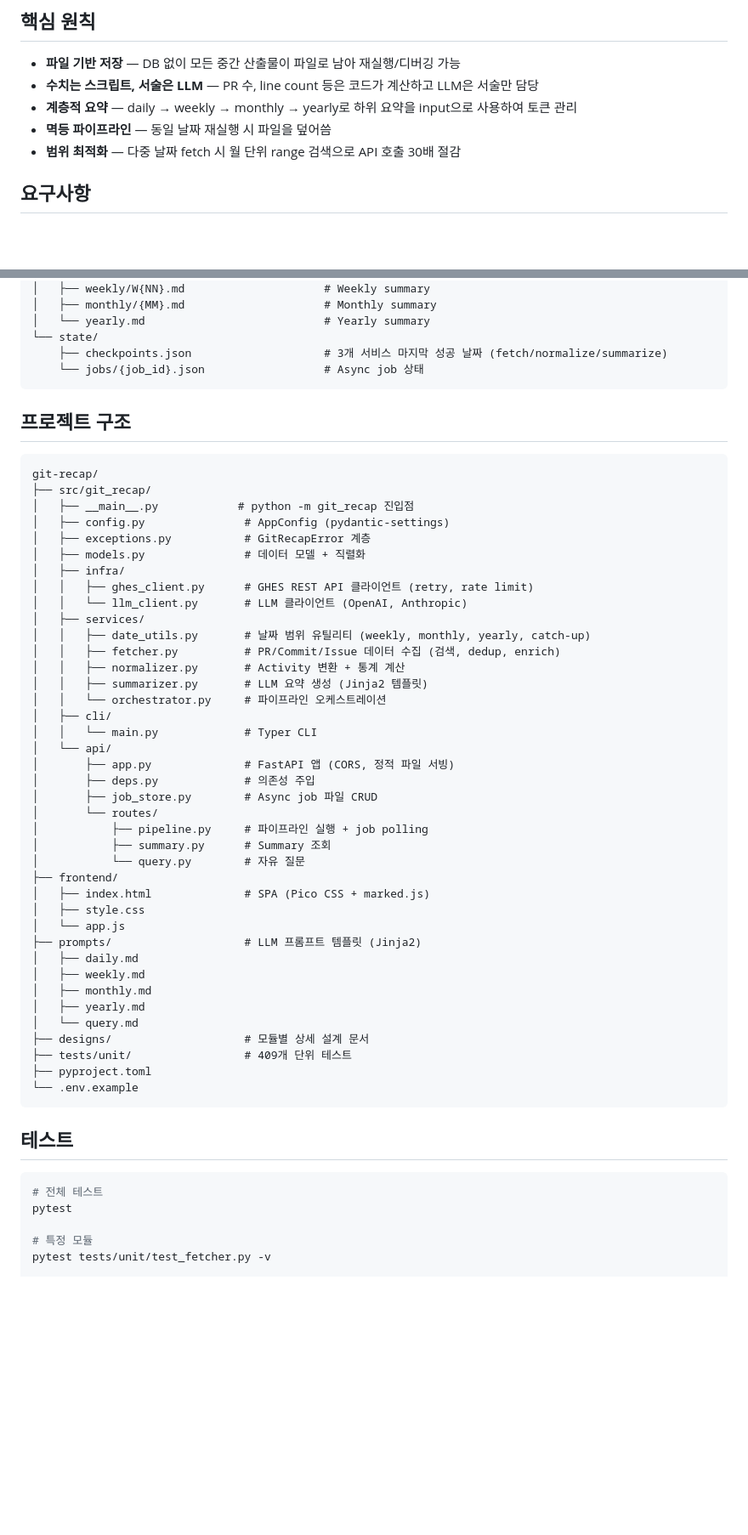
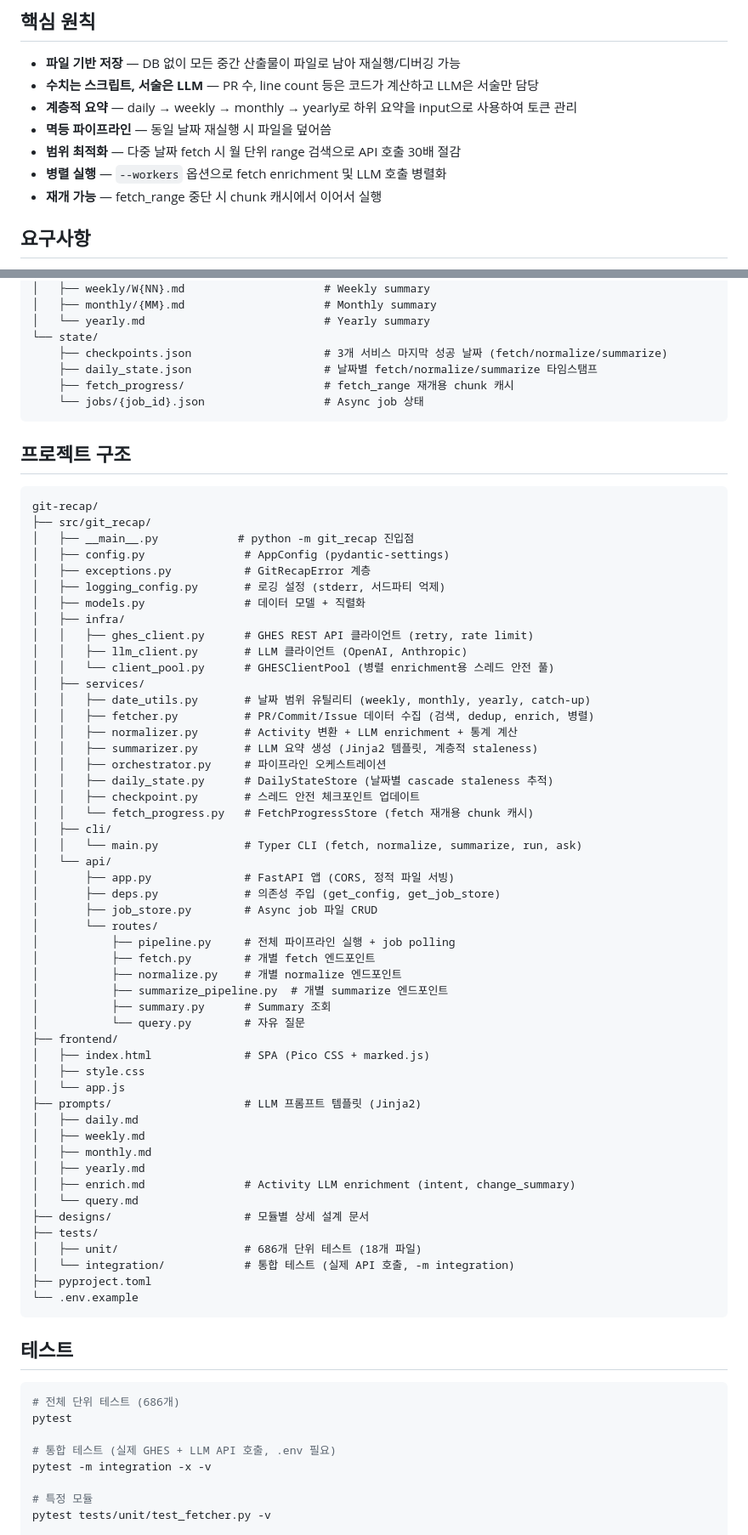
Before and after one commit to YongseopKim/work-recap, a Markdown page: README.md, 2 parts joined by grey strips. Shown at 85% size. GitHub-like rendering; blank space fills up the shorter version.

````diff
--- a/README.md
+++ b/README.md
@@ -10,6 +10,8 @@ LLM 기반으로 일/주/월/년 단위 업무 요약을 자동 생성하는 개
 - **계층적 요약** — daily → weekly → monthly → yearly로 하위 요약을 input으로 사용하여 토큰 관리
 - **멱등 파이프라인** — 동일 날짜 재실행 시 파일을 덮어씀
 - **범위 최적화** — 다중 날짜 fetch 시 월 단위 range 검색으로 API 호출 30배 절감
+- **병렬 실행** — `--workers` 옵션으로 fetch enrichment 및 LLM 호출 병렬화
+- **재개 가능** — fetch_range 중단 시 chunk 캐시에서 이어서 실행
 
 ## 요구사항
 
@@ -149,6 +182,8 @@ data/
 │   └── yearly.md                           # Yearly summary
 └── state/
     ├── checkpoints.json                    # 3개 서비스 마지막 성공 날짜 (fetch/normalize/summarize)
+    ├── daily_state.json                    # 날짜별 fetch/normalize/summarize 타임스탬프
+    ├── fetch_progress/                     # fetch_range 재개용 chunk 캐시
     └── jobs/{job_id}.json                  # Async job 상태
 ```
 
@@ -160,24 +195,32 @@ git-recap/
 │   ├── __main__.py            # python -m git_recap 진입점
 │   ├── config.py               # AppConfig (pydantic-settings)
 │   ├── exceptions.py           # GitRecapError 계층
+│   ├── logging_config.py       # 로깅 설정 (stderr, 서드파티 억제)
 │   ├── models.py               # 데이터 모델 + 직렬화
 │   ├── infra/
 │   │   ├── ghes_client.py      # GHES REST API 클라이언트 (retry, rate limit)
-│   │   └── llm_client.py       # LLM 클라이언트 (OpenAI, Anthropic)
+│   │   ├── llm_client.py       # LLM 클라이언트 (OpenAI, Anthropic)
+│   │   └── client_pool.py      # GHESClientPool (병렬 enrichment용 스레드 안전 풀)
 │   ├── services/
 │   │   ├── date_utils.py       # 날짜 범위 유틸리티 (weekly, monthly, yearly, catch-up)
-│   │   ├── fetcher.py          # PR/Commit/Issue 데이터 수집 (검색, dedup, enrich)
-│   │   ├── normalizer.py       # Activity 변환 + 통계 계산
-│   │   ├── summarizer.py       # LLM 요약 생성 (Jinja2 템플릿)
-│   │   └── orchestrator.py     # 파이프라인 오케스트레이션
+│   │   ├── fetcher.py          # PR/Commit/Issue 데이터 수집 (검색, dedup, enrich, 병렬)
+│   │   ├── normalizer.py       # Activity 변환 + LLM enrichment + 통계 계산
+│   │   ├── summarizer.py       # LLM 요약 생성 (Jinja2 템플릿, 계층적 staleness)
+│   │   ├── orchestrator.py     # 파이프라인 오케스트레이션
+│   │   ├── daily_state.py      # DailyStateStore (날짜별 cascade staleness 추적)
+│   │   ├── checkpoint.py       # 스레드 안전 체크포인트 업데이트
+│   │   └── fetch_progress.py   # FetchProgressStore (fetch 재개용 chunk 캐시)
 │   ├── cli/
-│   │   └── main.py             # Typer CLI
+│   │   └── main.py             # Typer CLI (fetch, normalize, summarize, run, ask)
 │   └── api/
 │       ├── app.py              # FastAPI 앱 (CORS, 정적 파일 서빙)
-│       ├── deps.py             # 의존성 주입
+│       ├── deps.py             # 의존성 주입 (get_config, get_job_store)
 │       ├── job_store.py        # Async job 파일 CRUD
 │       └── routes/
-│           ├── pipeline.py     # 파이프라인 실행 + job polling
+│           ├── pipeline.py     # 전체 파이프라인 실행 + job polling
+│           ├── fetch.py        # 개별 fetch 엔드포인트
+│           ├── normalize.py    # 개별 normalize 엔드포인트
+│           ├── summarize_pipeline.py  # 개별 summarize 엔드포인트
 │           ├── summary.py      # Summary 조회
 │           └── query.py        # 자유 질문
 ├── frontend/
@@ -189,9 +232,12 @@ git-recap/
 │   ├── weekly.md
 │   ├── monthly.md
 │   ├── yearly.md
+│   ├── enrich.md               # Activity LLM enrichment (intent, change_summary)
 │   └── query.md
 ├── designs/                    # 모듈별 상세 설계 문서
-├── tests/unit/                 # 409개 단위 테스트
+├── tests/
+│   ├── unit/                   # 686개 단위 테스트 (18개 파일)
+│   └── integration/            # 통합 테스트 (실제 API 호출, -m integration)
 ├── pyproject.toml
 └── .env.example
 ```
@@ -199,8 +245,11 @@ git-recap/
 ## 테스트
 
 ```bash
-# 전체 테스트
+# 전체 단위 테스트 (686개)
 pytest
+
+# 통합 테스트 (실제 GHES + LLM API 호출, .env 필요)
+pytest -m integration -x -v
 
 # 특정 모듈
 pytest tests/unit/test_fetcher.py -v
````
Also changed, not shown: other parts of README.md (+48 -10 lines), CLAUDE.md (+9 -4 lines).
